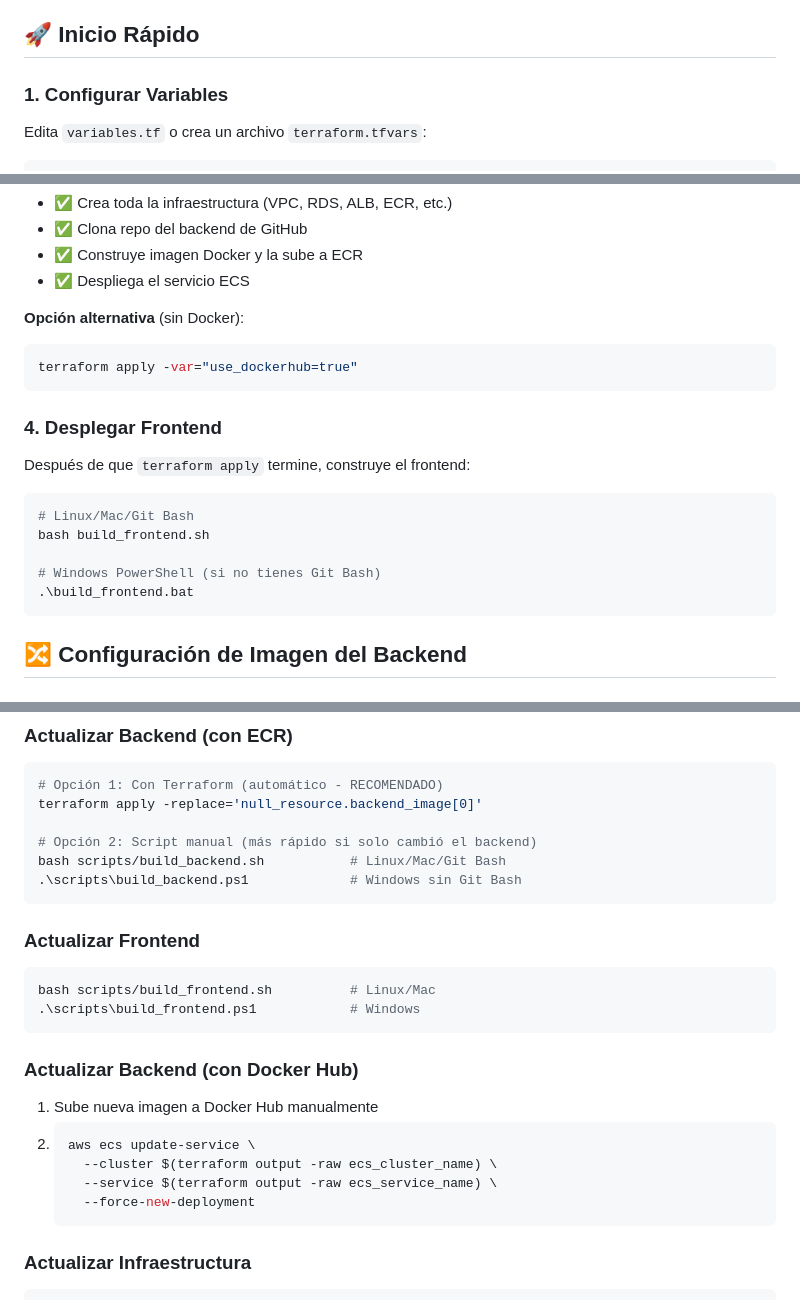
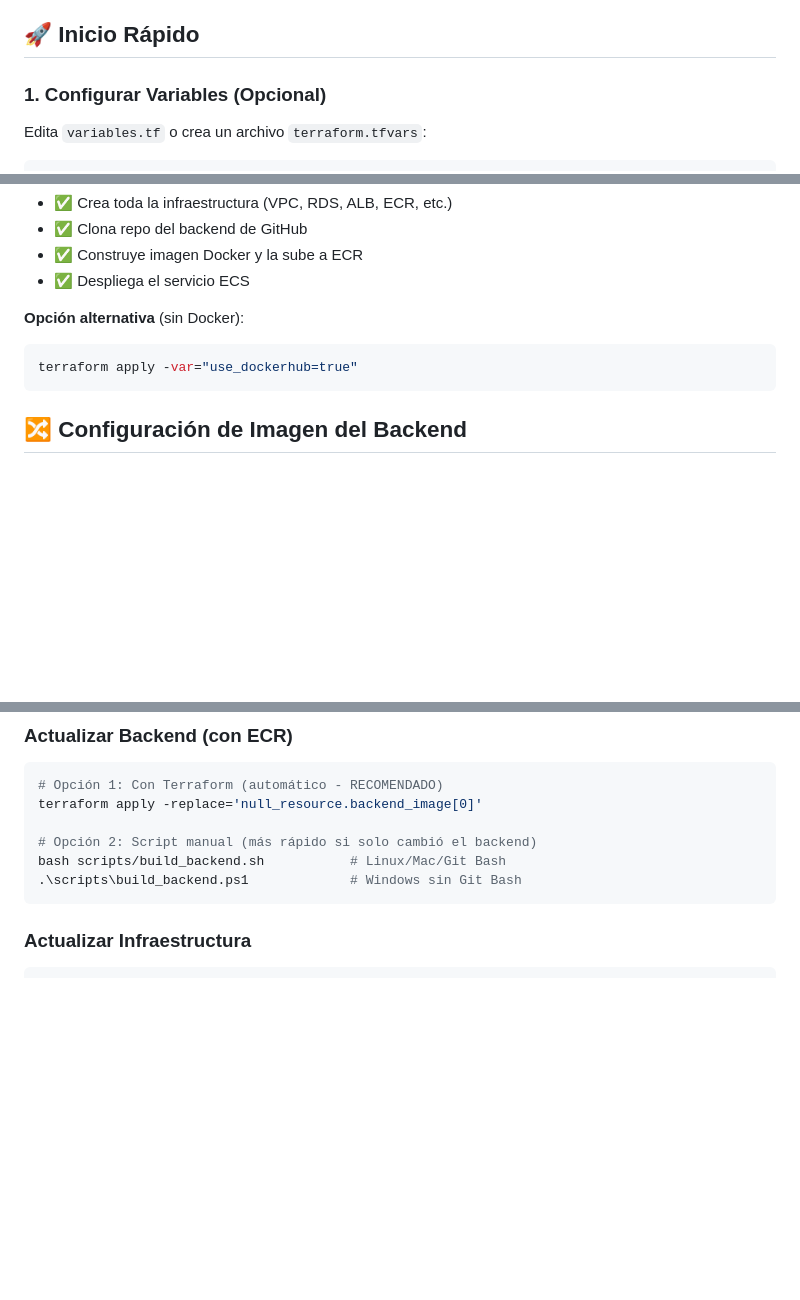
Before and after one commit to lgonzalezrouco/cloud-tp3, a Markdown page: README.md, 3 parts joined by grey strips. Drawn GitHub-style; blank space fills up the shorter version.

````diff
--- a/README.md
+++ b/README.md
@@ -19,7 +19,7 @@ Infraestructura como código (IaC) usando Terraform para desplegar una aplicaci
 
 ## 🚀 Inicio Rápido
 
-### 1. Configurar Variables
+### 1. Configurar Variables (Opcional)
 
 Edita `variables.tf` o crea un archivo `terraform.tfvars`:
 
@@ -62,18 +62,6 @@ terraform apply
 terraform apply -var="use_dockerhub=true"
 ```
 
-### 4. Desplegar Frontend
-
-Después de que `terraform apply` termine, construye el frontend:
-
-```bash
-# Linux/Mac/Git Bash
-bash build_frontend.sh
-
-# Windows PowerShell (si no tienes Git Bash)
-.\build_frontend.bat
-```
-
 ## 🔀 Configuración de Imagen del Backend
 
 ### Opción 1: ECR con Build Automático (default)
@@ -160,21 +138,6 @@ terraform apply -replace='null_resource.backend_image[0]'
 bash scripts/build_backend.sh           # Linux/Mac/Git Bash
 .\scripts\build_backend.ps1             # Windows sin Git Bash
 ```
-
-### Actualizar Frontend
-```bash
-bash scripts/build_frontend.sh          # Linux/Mac
-.\scripts\build_frontend.ps1            # Windows
-```
-
-### Actualizar Backend (con Docker Hub)
-1. Sube nueva imagen a Docker Hub manualmente
-2. ```bash
-   aws ecs update-service \
-     --cluster $(terraform output -raw ecs_cluster_name) \
-     --service $(terraform output -raw ecs_service_name) \
-     --force-new-deployment
-   ```
 
 ### Actualizar Infraestructura
 ```bash
````
Also changed, not shown: other parts of README.md (+3 -44 lines).
